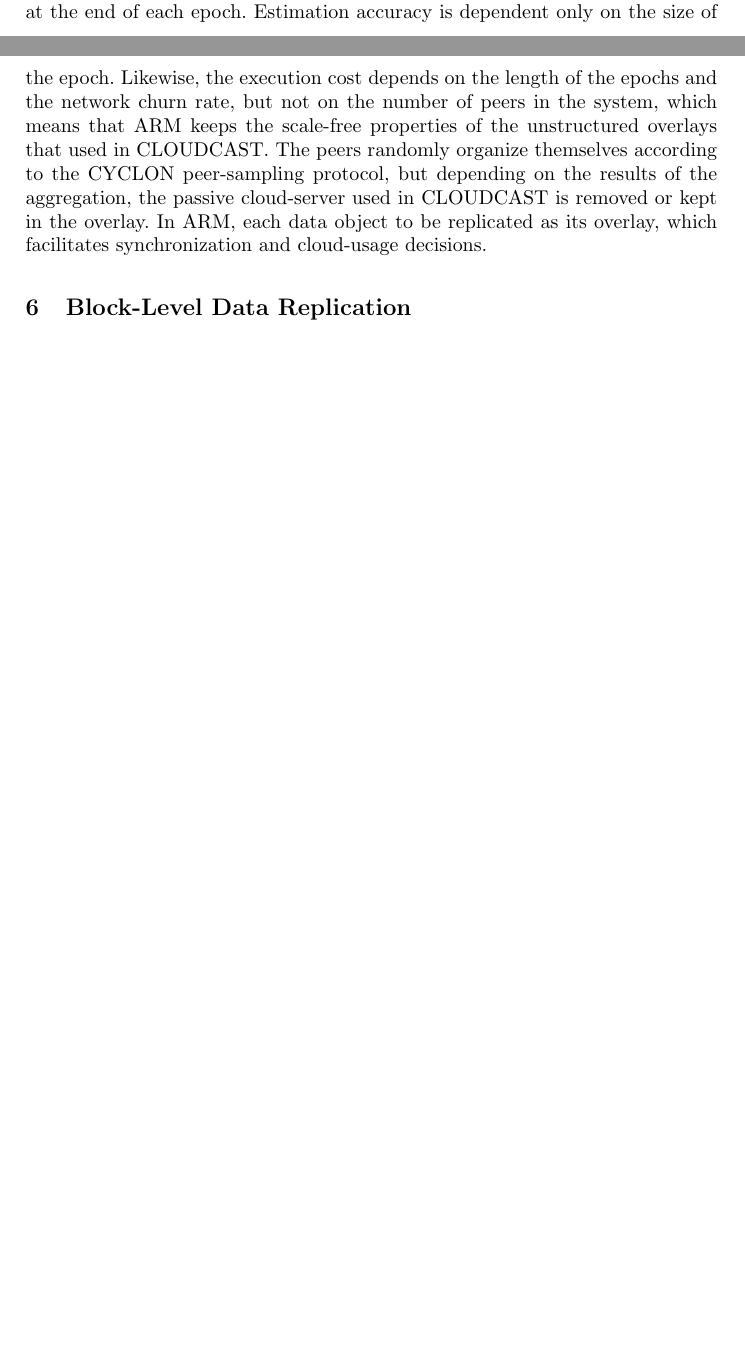
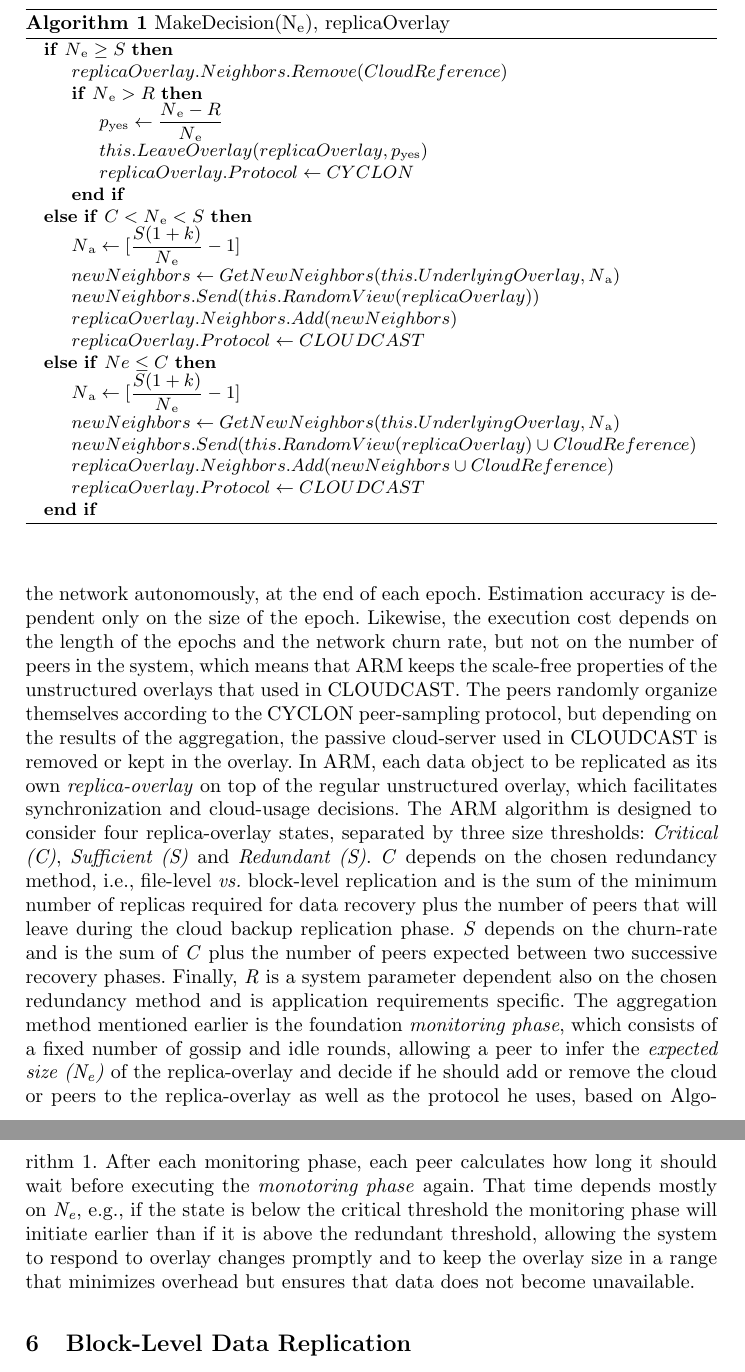
Before and after one commit to FranciscoKloganB/hive-p2p, a LaTeX thesis (docs/thesis-project/article.tex): two parts of pages 18 and 19 of 22 before the commit and two parts of pages 19 and 20 of 23 after it, joined at a grey line, cut at the place of the change, the shorter picture padded with empty space. Compiled offline with pdfLaTeX.

Commit message:
Update article.tex

```diff
--- a/docs/thesis-project/article.tex
+++ b/docs/thesis-project/article.tex
@@ -14,8 +14,8 @@
 \usepackage{enumerate}
 \usepackage{optidef}
 \usepackage{subfigure}
-\usepackage{algorithmic}
 \usepackage{algorithm}
+\usepackage{algpseudocode}
 \usepackage{todonotes}
 
 \newcommand{\SubItem}[1]{{\setlength\itemindent{15pt} \item[-] #1}}
@@ -221,7 +221,35 @@ The passive cloud storage service is a key-value store that can be accessed via
 The second problem is solved using two different implementations of gossip algorithms explained in depth in \cite{epidemic_algorithms}. They are a \textit{rumor-mongering, coin and blind} approach which favors fast news spreading and consists in having a peer \textit{i} periodically forwarding updates he learns about to some other peer \textit{j}, then deciding with probability $p\textsubscript{rumor}$ if he should, permanently, stop gossiping the update; And a \textit{anti-entropy, push-pull} approach which guarantees that news are eventually known by all participants of the system and consists in having each peer \textit{i} periodically contacting a random neighbor \textit{j} to exchange update they know about. All updates to the data are recorded in the cloud server through a PUT operation before becoming hot-topics, thus triggering rumor-mongering. Peers never contact the cloud server for rumor-mongering purposes. The anti-entropy approach can be piggybacked to the CYCLON peer-sampling step, thus decreasing message overhead; the authors, however, do not mention this optimization.
 
 \subsection{CYCLON-CLOUDCAST: Adaptive Replica Management}
-Following the suggestions of CLOUDCAST authors, H. Kavalionak developed a decentralized algorithm \cite{marriage_of_convinience} that aims to do replica management in cloud-based, peer-assisted applications. Because the proposed work has no running title, we shall refer to it as ARM. The goal of the ARM is to maintain an appropriate replication level, despite churn, such that, at all times, at least one replica is available and ensuring that replicas survive failures. Furthermore, the proposal acknowledges that replicas should be synchronized, i.e., the system provides at least some consistency guarantees. In simple terms, this is perhaps the main difference between the proposed work and CLOUDCAST, which stores all updates in an always-on passive cloud server, helping with information diffusion and overlay connectivity and overall reliability of the system in extreme conditions. CLOUDCAST monetary cost reductions are primarily associated with limiting access to the cloud server. ARM effectively reduces those costs even further by performing timely switches between CLOUDCAST and regular CYCLON protocols, depending on the size of the network. To estimate the network size without centralization or broadcasting algorithms that would ultimately lead to either bottlenecks or overhead, ARM leverages a gossip-based aggregation method \cite{gossip-based_aggregation} that allows each peer to infer the approximate size of the network autonomously, at the end of each epoch. Estimation accuracy is dependent only on the size of the epoch. Likewise, the execution cost depends on the length of the epochs and the network churn rate, but not on the number of peers in the system, which means that ARM keeps the scale-free properties of the unstructured overlays that used in CLOUDCAST. The peers randomly organize themselves according to the CYCLON peer-sampling protocol, but depending on the results of the aggregation, the passive cloud-server used in CLOUDCAST is removed or kept in the overlay. In ARM, each data object to be replicated as its overlay, which facilitates synchronization and cloud-usage decisions.
+
+\begin{algorithm}[ht]
+\caption{MakeDecision(N\textsubscript{e}), replicaOverlay}
+\label{alg:makedecision}
+\begin{algorithmic}
+    \If {$N\textsubscript{e}\geq S$}
+        \State $replicaOverlay.Neighbors.Remove(CloudReference)$\
+        \If {$N\textsubscript{e} > R$}
+            \State $p\textsubscript{yes} \gets \dfrac{N\textsubscript{e} - R}{N\textsubscript{e}}$
+            \State $this.LeaveOverlay(replicaOverlay, p\textsubscript{yes})$
+        \State $replicaOverlay.Protocol \gets CYCLON$
+        \EndIf
+    \ElsIf {$C < N\textsubscript{e} < S$}
+        \State $N\textsubscript{a} \gets [\dfrac{S(1 + k)}{N\textsubscript{e}} - 1]$
+        \State $newNeighbors \gets GetNewNeighbors(this.UnderlyingOverlay, N\textsubscript{a})$
+        \State $newNeighbors.Send(this.RandomView(replicaOverlay))$
+        \State $replicaOverlay.Neighbors.Add(newNeighbors)$
+        \State $replicaOverlay.Protocol \gets CLOUDCAST$
+    \ElsIf{$Ne \leq C$}
+        \State $N\textsubscript{a} \gets [\dfrac{S(1 + k)}{N\textsubscript{e}} - 1]$
+        \State $newNeighbors \gets GetNewNeighbors(this.UnderlyingOverlay, N\textsubscript{a})$
+        \State $newNeighbors.Send(this.RandomView(replicaOverlay) \cup CloudReference)$
+        \State $replicaOverlay.Neighbors.Add(newNeighbors \cup CloudReference)$
+        \State $replicaOverlay.Protocol \gets CLOUDCAST$
+    \EndIf
+\end{algorithmic}
+\end{algorithm}
+
+Following the suggestions of CLOUDCAST authors, H. Kavalionak developed a decentralized algorithm \cite{marriage_of_convinience} that aims to do replica management in cloud-based, peer-assisted applications. Because the proposed work has no running title, we shall refer to it as ARM. The goal of the ARM is to maintain an appropriate replication level, despite churn, such that, at all times, at least one replica is available and ensuring that replicas survive failures. Furthermore, the proposal acknowledges that replicas should be synchronized, i.e., the system provides at least some consistency guarantees. In simple terms, this is perhaps the main difference between the proposed work and CLOUDCAST, which stores all updates in an always-on passive cloud server, helping with information diffusion and overlay connectivity and overall reliability of the system in extreme conditions. CLOUDCAST monetary cost reductions are primarily associated with limiting access to the cloud server. ARM effectively reduces those costs even further by performing timely switches between CLOUDCAST and regular CYCLON protocols, depending on the size of the network. To estimate the network size without centralization or broadcasting algorithms that would ultimately lead to either bottlenecks or overhead, ARM leverages a gossip-based aggregation method \cite{gossip-based_aggregation} that allows each peer to infer the approximate size of the network autonomously, at the end of each epoch. Estimation accuracy is dependent only on the size of the epoch. Likewise, the execution cost depends on the length of the epochs and the network churn rate, but not on the number of peers in the system, which means that ARM keeps the scale-free properties of the unstructured overlays that used in CLOUDCAST. The peers randomly organize themselves according to the CYCLON peer-sampling protocol, but depending on the results of the aggregation, the passive cloud-server used in CLOUDCAST is removed or kept in the overlay. In ARM, each data object to be replicated as its own \textit{replica-overlay} on top of the regular unstructured overlay, which facilitates synchronization and cloud-usage decisions. The ARM algorithm is designed to consider four replica-overlay states, separated by three size thresholds: \textit{Critical (C)}, \textit{Sufficient (S)} and \textit{Redundant (S)}. \textit{C} depends on the chosen redundancy method, i.e., file-level \textit{vs.} block-level replication and is the sum of the minimum number of replicas required for data recovery plus the number of peers that will leave during the cloud backup replication phase. \textit{S} depends on the churn-rate and is the sum of \textit{C} plus the number of peers expected between two successive recovery phases. Finally, \textit{R} is a system parameter dependent also on the chosen redundancy method and is application requirements specific.  The aggregation method mentioned earlier is the foundation \textit{monitoring phase}, which consists of a fixed number of gossip and idle rounds, allowing a peer to infer the \textit{expected size (N\textsubscript{e})} of the replica-overlay and decide if he should add or remove the cloud or peers to the replica-overlay as well as the protocol he uses, based on Algorithm \ref{alg:makedecision}. After each monitoring phase, each peer calculates how long it should wait before executing the \textit{monotoring phase} again. That time depends mostly on \textit{N\textsubscript{e}}, e.g., if the state is below the critical threshold the monitoring phase will initiate earlier than if it is above the redundant threshold, allowing the system to respond to overlay changes promptly and to keep the overlay size in a range that minimizes overhead but ensures that data does not become unavailable.
 
 \section{Block-Level Data Replication}
 \section{Probabilistic Swarm Guidance}
```
